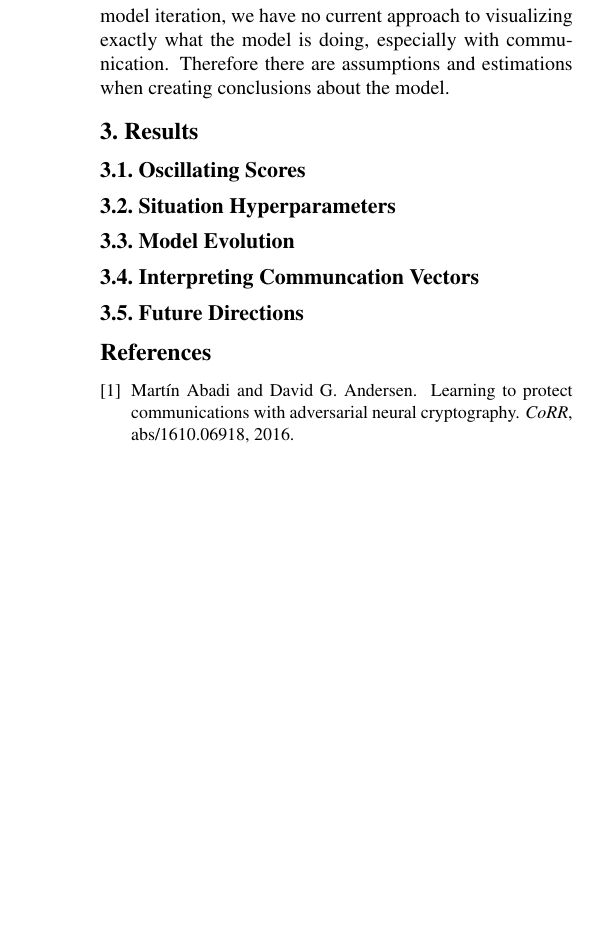
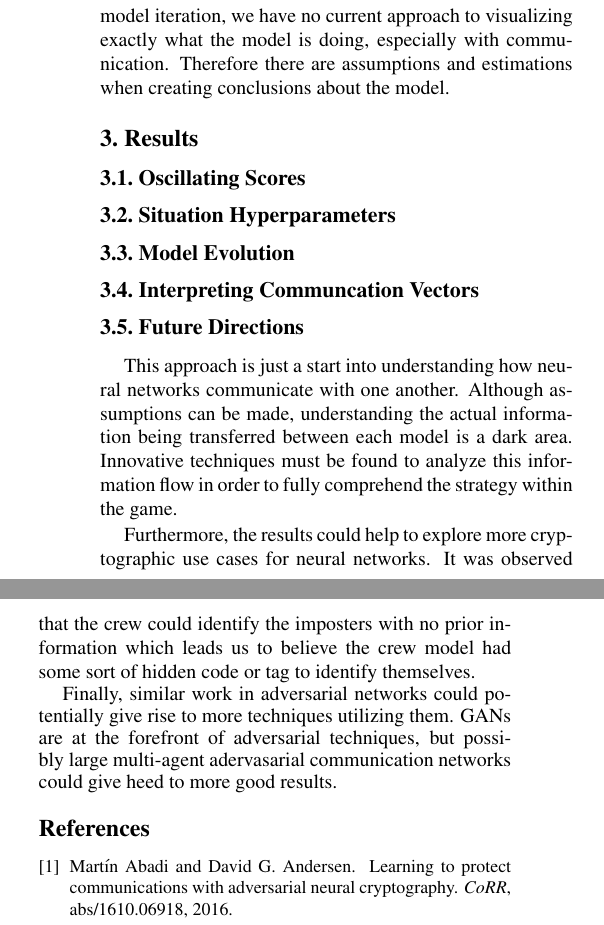
Before and after one commit to freemagma/mendax, a LaTeX paper (paper/main.tex): part of one column of page 2 of 3 before the commit and two parts of the columns of page 2 of 3 after it, the two joined at a grey line, cut so that both start at the same text, the shorter picture padded with empty space. Compiled offline with pdfLaTeX.

Commit message:
added some work to future directions

```diff
--- a/paper/main.tex
+++ b/paper/main.tex
@@ -160,8 +160,19 @@ assumptions and estimations when creating conclusions about the model.
 % are the agents "improving" or just changing minorly to trick each other
 \subsection{Interpreting Communcation Vectors}
 \subsection{Future Directions}
+This approach is just a start into understanding how neural networks
+communicate with one another. Although assumptions can be made,
+understanding the actual information being transferred between each model is
+a dark area. Innovative techniques must be found to analyze this information flow
+in order to fully comprehend the strategy within the game.
 
+Furthermore, the results could help to explore more cryptographic use cases for neural networks.
+It was observed that the crew could identify the imposters with no prior information which leads us to
+believe the crew model had some sort of hidden code or tag to identify themselves.
 
+Finally, similar work in adversarial networks could potentially give rise to
+more techniques utilizing them. GANs are at the forefront of adversarial techniques, but possibly
+large multi-agent adervasarial communication networks could give heed to more good results.
 {\small
 \bibliographystyle{ieee_fullname}
 \bibliography{egbib}
```
